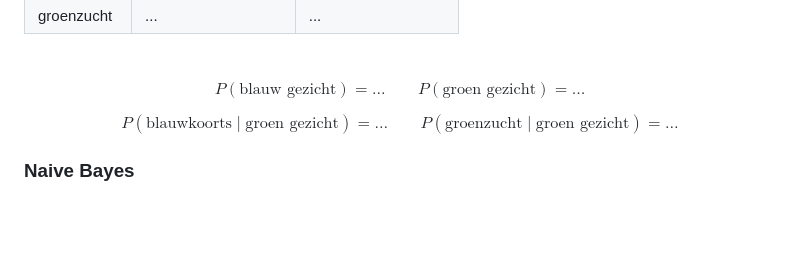
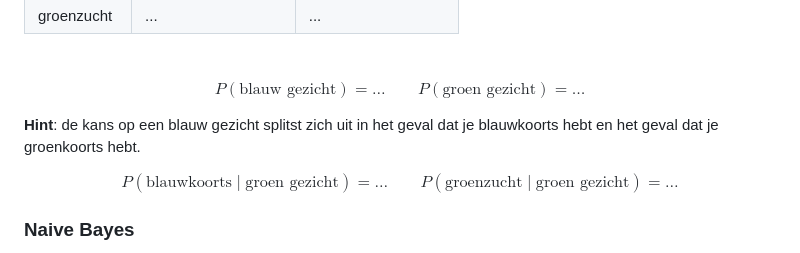
Before and after one commit to MichielStock/Biowiskundedagen, a Markdown page: notas/secundairestructuur.md, the part around the change. Rendered like a GitHub page; blank space fills up the shorter version.

```diff
--- a/notas/secundairestructuur.md
+++ b/notas/secundairestructuur.md
@@ -79,6 +79,8 @@ $$
 $$
 P(\text{blauw gezicht}) = \ldots \quad\quad P(\text{groen gezicht}) = \ldots
 $$
+
+**Hint**: de kans op een blauw gezicht splitst zich uit in het geval dat je blauwkoorts hebt en het geval dat je groenkoorts hebt.
 
 $$
 P(\text{blauwkoorts} \mid \text{groen gezicht}) = \ldots\quad\quad P(\text{groenzucht} \mid \text{groen gezicht}) = \ldots
```
Also changed, not shown: notas/voorwoord.md (+4 -4 lines), notas/ziekteverspeiding.md (+1 -1 lines), figuren/gradenverdelingen.png, figuren/gradenverdelingenleeg.png, figuren/socialnetwerk.png, 1 other file.
